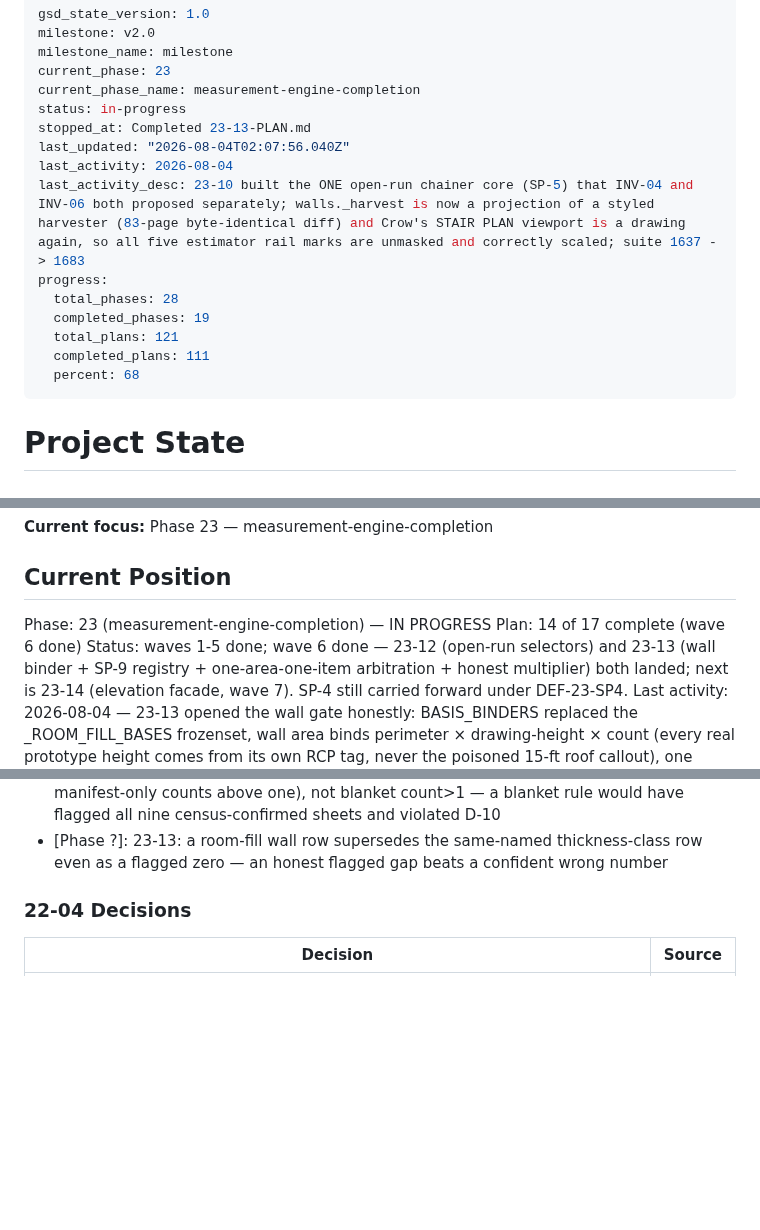
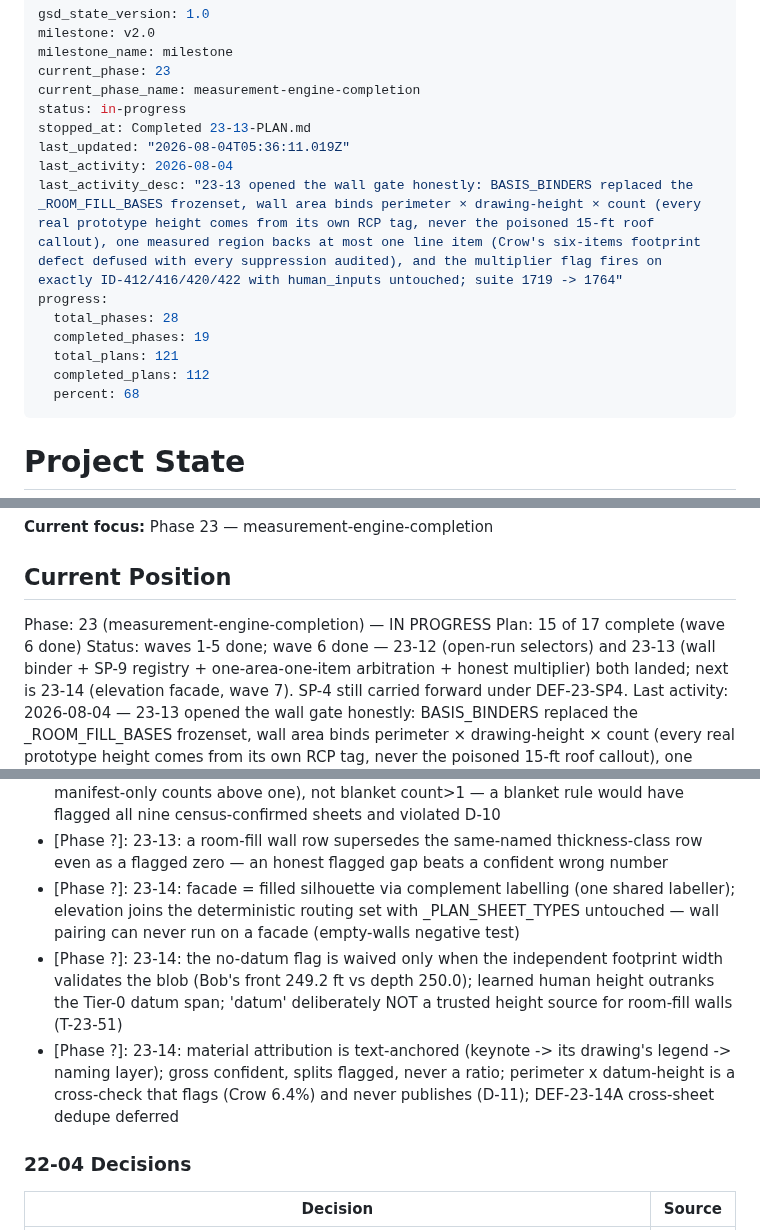
Before and after one commit to Zaman152/Bobby-Tailor-Automation-2.0, a Markdown page: .planning/STATE.md, 3 parts joined by grey strips. Drawn GitHub-style; blank space fills up the shorter version.

Commit message:
docs(23-14): complete elevation facade measurement plan

```diff
--- a/.planning/STATE.md
+++ b/.planning/STATE.md
@@ -6,14 +6,14 @@ current_phase: 23
 current_phase_name: measurement-engine-completion
 status: in-progress
 stopped_at: Completed 23-13-PLAN.md
-last_updated: "2026-08-04T02:07:56.040Z"
+last_updated: "2026-08-04T05:36:11.019Z"
 last_activity: 2026-08-04
-last_activity_desc: 23-10 built the ONE open-run chainer core (SP-5) that INV-04 and INV-06 both proposed separately; walls._harvest is now a projection of a styled harvester (83-page byte-identical diff) and Crow's STAIR PLAN viewport is a drawing again, so all five estimator rail marks are unmasked and correctly scaled; suite 1637 -> 1683
+last_activity_desc: "23-13 opened the wall gate honestly: BASIS_BINDERS replaced the _ROOM_FILL_BASES frozenset, wall area binds perimeter × drawing-height × count (every real prototype height comes from its own RCP tag, never the poisoned 15-ft roof callout), one measured region backs at most one line item (Crow's six-items footprint defect defused with every suppression audited), and the multiplier flag fires on exactly ID-412/416/420/422 with human_inputs untouched; suite 1719 -> 1764"
 progress:
   total_phases: 28
   completed_phases: 19
   total_plans: 121
-  completed_plans: 111
+  completed_plans: 112
   percent: 68
 ---
 
@@ -30,7 +30,7 @@ See: `.planning/PROJECT.md` (updated 2026-05-26)
 ## Current Position
 
 Phase: 23 (measurement-engine-completion) — IN PROGRESS
-Plan: 14 of 17 complete (wave 6 done)
+Plan: 15 of 17 complete (wave 6 done)
 Status: waves 1-5 done; wave 6 done — 23-12 (open-run selectors) and 23-13 (wall binder + SP-9 registry + one-area-one-item arbitration + honest multiplier) both landed; next is 23-14 (elevation facade, wave 7). SP-4 still carried forward under DEF-23-SP4.
 Last activity: 2026-08-04 — 23-13 opened the wall gate honestly: BASIS_BINDERS replaced the _ROOM_FILL_BASES frozenset, wall area binds perimeter × drawing-height × count (every real prototype height comes from its own RCP tag, never the poisoned 15-ft roof callout), one measured region backs at most one line item (Crow's six-items footprint defect defused with every suppression audited), and the multiplier flag fires on exactly ID-412/416/420/422 with human_inputs untouched; suite 1719 -> 1764
 
@@ -112,6 +113,9 @@ Phase 22 (production-restructure-cleanup) is COMPLETE — all 4 plans, all 7 suc
 - [Phase ?]: 23-13: D-08 partition convention resolved from the take-off's own markup — board faces (a shared partition traced once per side); the legend label states no convention
 - [Phase ?]: 23-13: the multiplier-review flag is structural (census-vs-manifest disputed bit + manifest-only counts above one), not blanket count>1 — a blanket rule would have flagged all nine census-confirmed sheets and violated D-10
 - [Phase ?]: 23-13: a room-fill wall row supersedes the same-named thickness-class row even as a flagged zero — an honest flagged gap beats a confident wrong number
+- [Phase ?]: 23-14: facade = filled silhouette via complement labelling (one shared labeller); elevation joins the deterministic routing set with _PLAN_SHEET_TYPES untouched — wall pairing can never run on a facade (empty-walls negative test)
+- [Phase ?]: 23-14: the no-datum flag is waived only when the independent footprint width validates the blob (Bob's front 249.2 ft vs depth 250.0); learned human height outranks the Tier-0 datum span; 'datum' deliberately NOT a trusted height source for room-fill walls (T-23-51)
+- [Phase ?]: 23-14: material attribution is text-anchored (keynote -> its drawing's legend -> naming layer); gross confident, splits flagged, never a ratio; perimeter x datum-height is a cross-check that flags (Crow 6.4%) and never publishes (D-11); DEF-23-14A cross-sheet dedupe deferred
 
 ### 22-04 Decisions
 
```
Also changed, not shown: other parts of .planning/STATE.md (+2 -1 lines), .planning/ROADMAP.md (+2 -2 lines), 1 other file.
